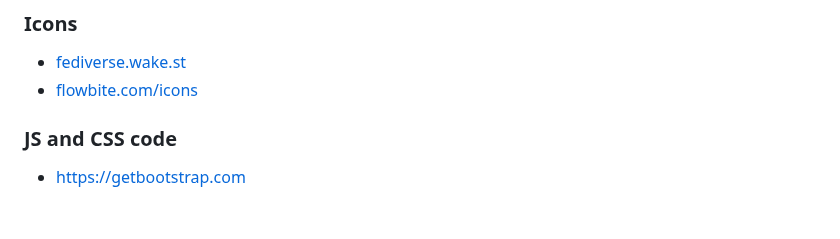
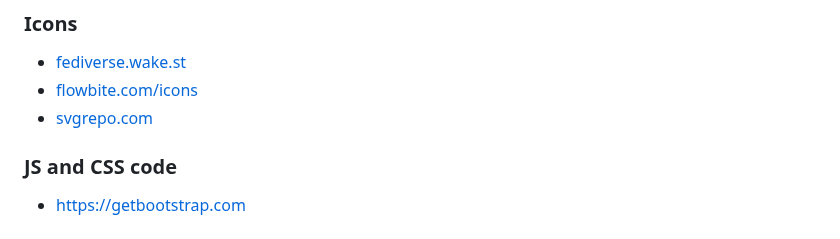
Before and after one commit to stefanbohacek/fediverse-share-button, a Markdown page: README.md, the part around the change. Rendered like a GitHub page.

Commit message:
Added svgrepo.com to attributions.

```diff
--- a/README.md
+++ b/README.md
@@ -128,6 +128,7 @@ npm run build
 
 - [fediverse.wake.st](https://fediverse.wake.st)
 - [flowbite.com/icons](https://flowbite.com/icons)
+- [svgrepo.com](https://www.svgrepo.com)
 
 ### JS and CSS code
 
```
